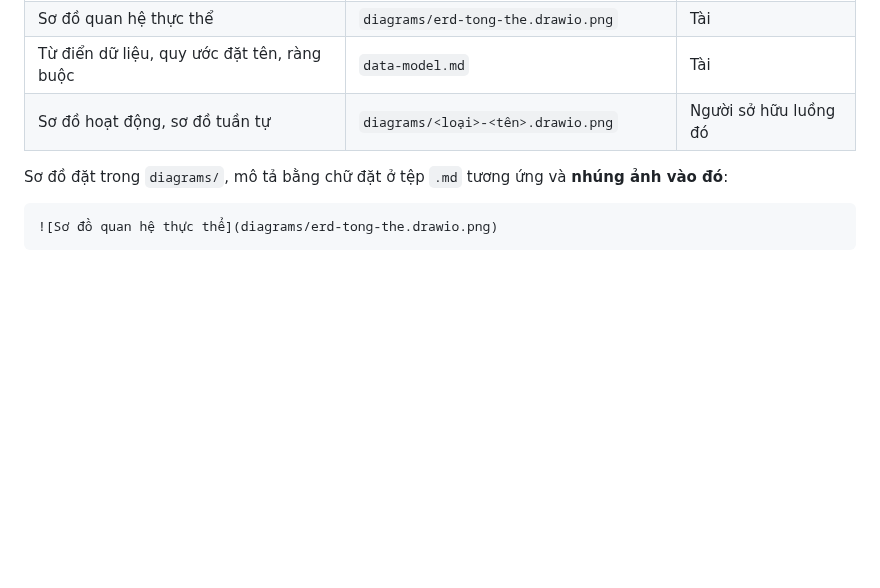
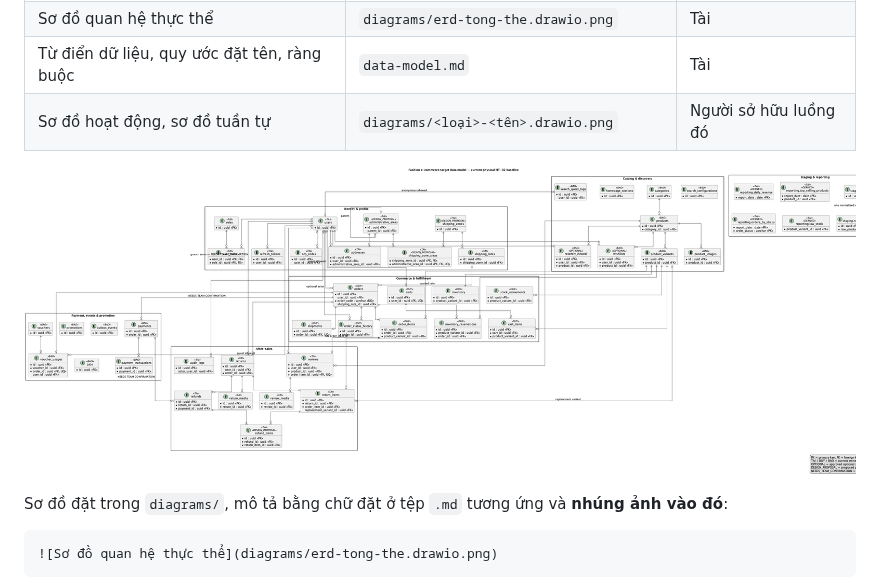
Before and after one commit to F-R-E-Y-A/fashion-shop, a Markdown page: docs/ba/README.md, the part around the change. Rendered like a GitHub page; pictures changed too: docs/ba/diagrams/erd-tong-the.drawio.png (added); blank space fills up the shorter version.

```diff
--- a/docs/ba/README.md
+++ b/docs/ba/README.md
@@ -12,6 +12,8 @@ Thư mục này nằm trong **kho mã**, không nằm trong kho tài liệu. Lý
 | Sơ đồ quan hệ thực thể | `diagrams/erd-tong-the.drawio.png` | Tài |
 | Từ điển dữ liệu, quy ước đặt tên, ràng buộc | `data-model.md` | Tài |
 | Sơ đồ hoạt động, sơ đồ tuần tự | `diagrams/<loại>-<tên>.drawio.png` | Người sở hữu luồng đó |
+
+![Sơ đồ quan hệ thực thể HT-02](diagrams/erd-tong-the.drawio.png)
 
 Sơ đồ đặt trong `diagrams/`, mô tả bằng chữ đặt ở tệp `.md` tương ứng và **nhúng ảnh vào đó**:
 
```
Also changed, not shown: 5 other files.
